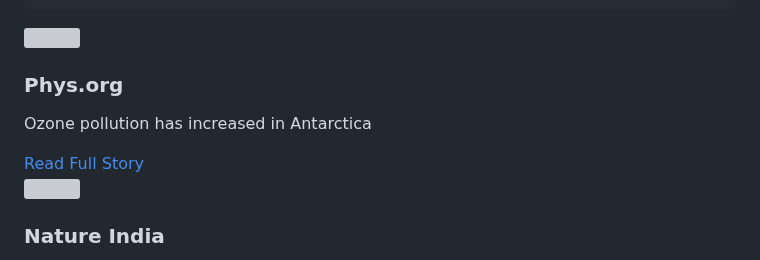
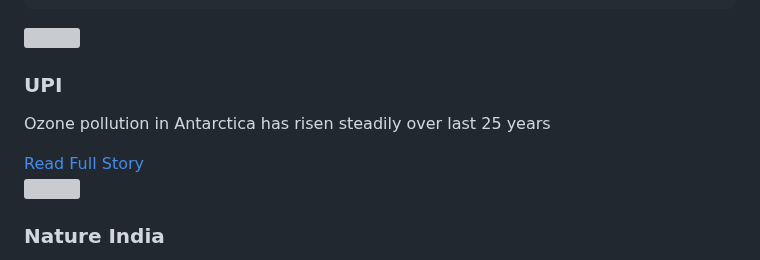
Before and after one commit to pankajkarman/pankajkarman.github.io, a Markdown page: pages/intro.md, the part around one of its changes. GitHub-like rendering; grey boxes are pictures that could not be loaded.

```diff
--- a/pages/intro.md
+++ b/pages/intro.md
@@ -183,7 +183,8 @@ display: flex;
     <div class="card-body">
-    <h3 class="card-title" align="left">Phys.org</h3>
-      <p class="card-text" align='justify'>Ozone pollution has increased in Antarctica</p>
-    <a href="https://phys.org/news/2021-06-ozone-pollution-antarctica.html" class="btn btn-primary">Read Full Story</a>
+    <p></p>
+    <h3 class="card-title" align="left">UPI</h3>
+      <p class="card-text" align='justify'>Ozone pollution in Antarctica has risen steadily over last 25 years</p>
+    <a href="https://www.upi.com/Science_News/2021/06/16/india-antarctica-ozone-pollution-climate-change/5331623869203/" class="btn btn-primary">Read Full Story</a>
     </div>
   </div>
 </div>
```
Also changed, not shown: other parts of pages/intro.md (+1 -1 lines), pages/paper.md (+11 -16 lines).
